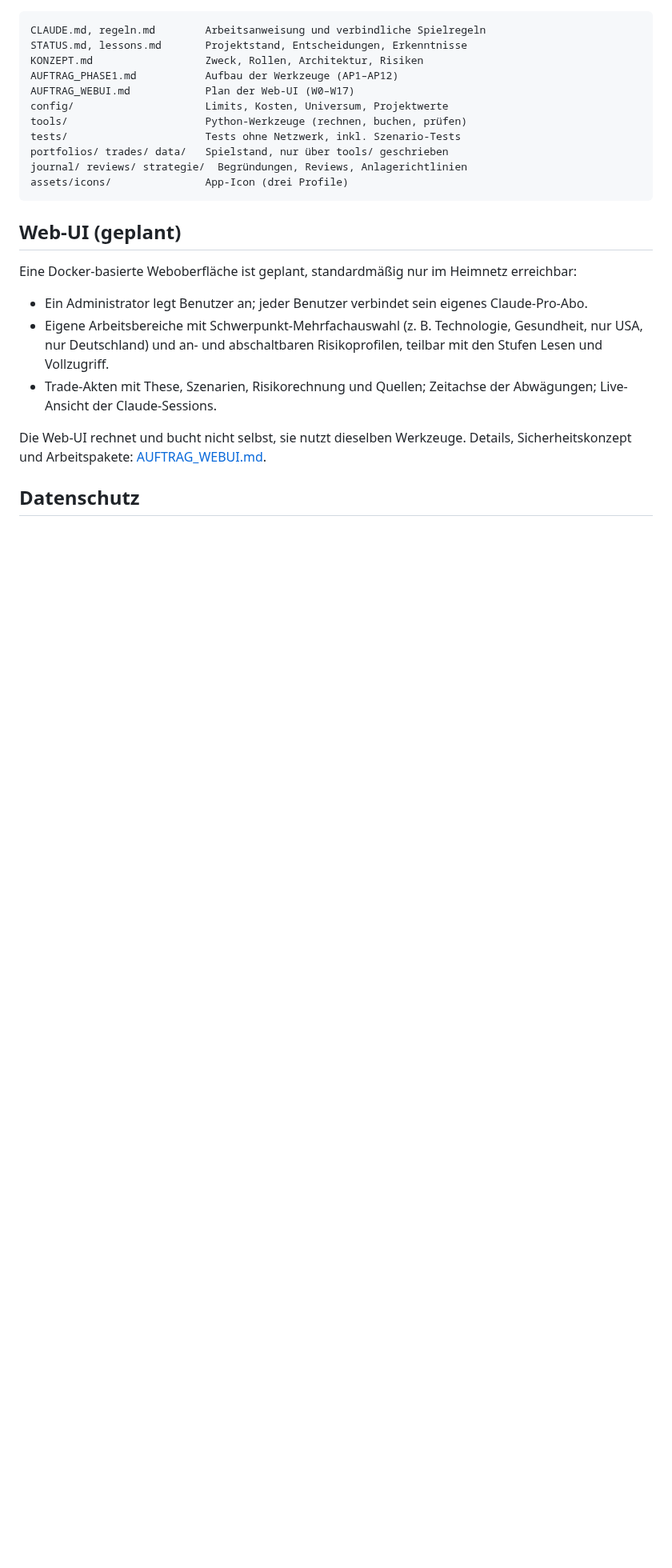
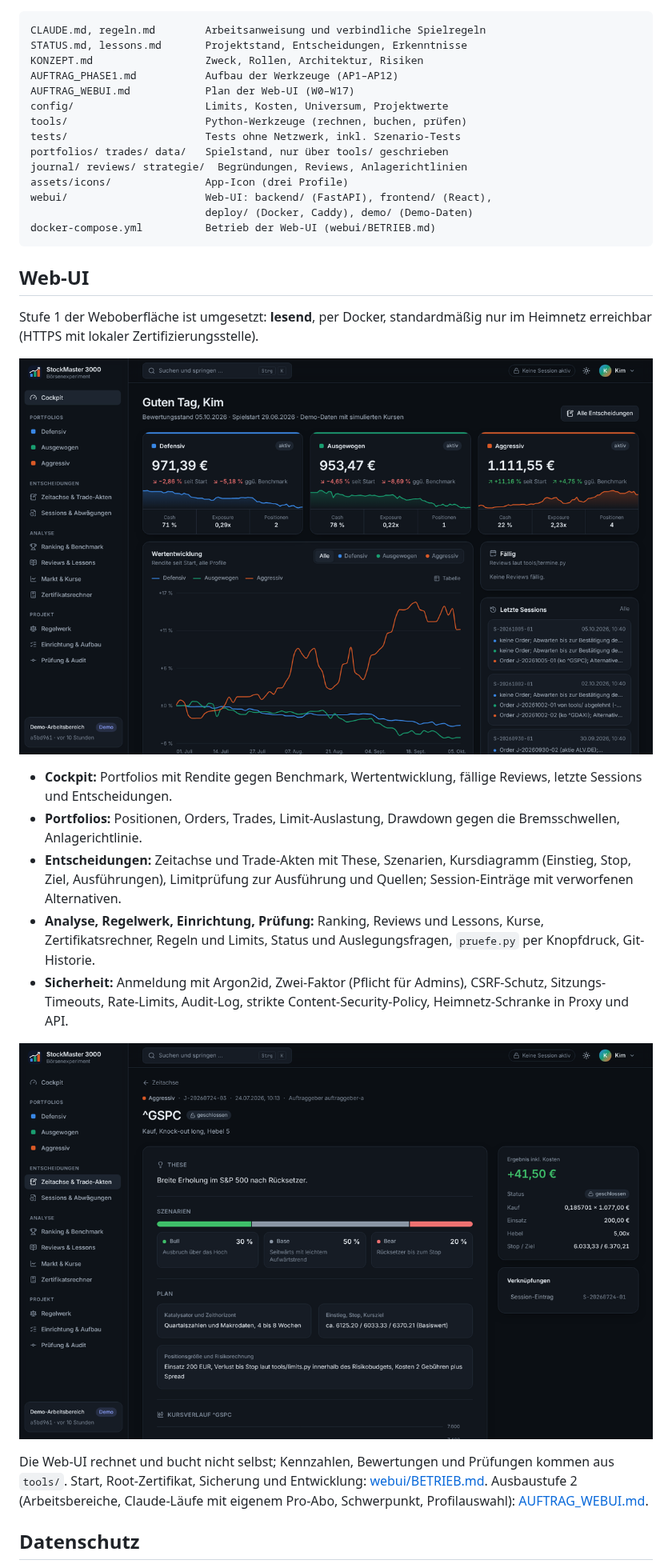
Before and after one commit to TenOfNine/StockMaster3000, a Markdown page: README.md, the part around one of its changes. Shown at 80% size. Rendered like a GitHub page; pictures changed too: webui/docs/cockpit.png (added), webui/docs/trade-akte.png (added); blank space fills up the shorter version.

```diff
--- a/README.md
+++ b/README.md
@@ -116,24 +116,38 @@ führt bei jedem Push die Tests und `pruefe.py --historie` aus.
     portfolios/ trades/ data/   Spielstand, nur über tools/ geschrieben
     journal/ reviews/ strategie/  Begründungen, Reviews, Anlagerichtlinien
     assets/icons/               App-Icon (drei Profile)
+    webui/                      Web-UI: backend/ (FastAPI), frontend/ (React),
+                                deploy/ (Docker, Caddy), demo/ (Demo-Daten)
+    docker-compose.yml          Betrieb der Web-UI (webui/BETRIEB.md)
 
-## Web-UI (geplant)
+## Web-UI
 
-Eine Docker-basierte Weboberfläche ist geplant, standardmäßig nur im
-Heimnetz erreichbar:
+Stufe 1 der Weboberfläche ist umgesetzt: **lesend**, per Docker, standardmäßig
+nur im Heimnetz erreichbar (HTTPS mit lokaler Zertifizierungsstelle).
 
-- Ein Administrator legt Benutzer an; jeder Benutzer verbindet sein
-  eigenes Claude-Pro-Abo.
-- Eigene Arbeitsbereiche mit Schwerpunkt-Mehrfachauswahl (z. B.
-  Technologie, Gesundheit, nur USA, nur Deutschland) und an- und
-  abschaltbaren Risikoprofilen, teilbar mit den Stufen Lesen und
-  Vollzugriff.
-- Trade-Akten mit These, Szenarien, Risikorechnung und Quellen;
-  Zeitachse der Abwägungen; Live-Ansicht der Claude-Sessions.
+![Cockpit](webui/docs/cockpit.png)
 
-Die Web-UI rechnet und bucht nicht selbst, sie nutzt dieselben
-Werkzeuge. Details, Sicherheitskonzept und Arbeitspakete:
-[AUFTRAG_WEBUI.md](AUFTRAG_WEBUI.md).
+- **Cockpit:** Portfolios mit Rendite gegen Benchmark, Wertentwicklung,
+  fällige Reviews, letzte Sessions und Entscheidungen.
+- **Portfolios:** Positionen, Orders, Trades, Limit-Auslastung,
+  Drawdown gegen die Bremsschwellen, Anlagerichtlinie.
+- **Entscheidungen:** Zeitachse und Trade-Akten mit These, Szenarien,
+  Kursdiagramm (Einstieg, Stop, Ziel, Ausführungen), Limitprüfung zur
+  Ausführung und Quellen; Session-Einträge mit verworfenen Alternativen.
+- **Analyse, Regelwerk, Einrichtung, Prüfung:** Ranking, Reviews und
+  Lessons, Kurse, Zertifikatsrechner, Regeln und Limits, Status und
+  Auslegungsfragen, `pruefe.py` per Knopfdruck, Git-Historie.
+- **Sicherheit:** Anmeldung mit Argon2id, Zwei-Faktor (Pflicht für
+  Admins), CSRF-Schutz, Sitzungs-Timeouts, Rate-Limits, Audit-Log,
+  strikte Content-Security-Policy, Heimnetz-Schranke in Proxy und API.
+
+![Trade-Akte](webui/docs/trade-akte.png)
+
+Die Web-UI rechnet und bucht nicht selbst; Kennzahlen, Bewertungen und
+Prüfungen kommen aus `tools/`. Start, Root-Zertifikat, Sicherung und
+Entwicklung: [webui/BETRIEB.md](webui/BETRIEB.md). Ausbaustufe 2
+(Arbeitsbereiche, Claude-Läufe mit eigenem Pro-Abo, Schwerpunkt,
+Profilauswahl): [AUFTRAG_WEBUI.md](AUFTRAG_WEBUI.md).
 
 ## Datenschutz
 
```
Also changed, not shown: other parts of README.md (+1 -1 lines), AUFTRAG_WEBUI.md (+8 -4 lines), STATUS.md (+42 -1 lines), webui/BETRIEB.md (added, +153 -0 lines), 1 other file.
